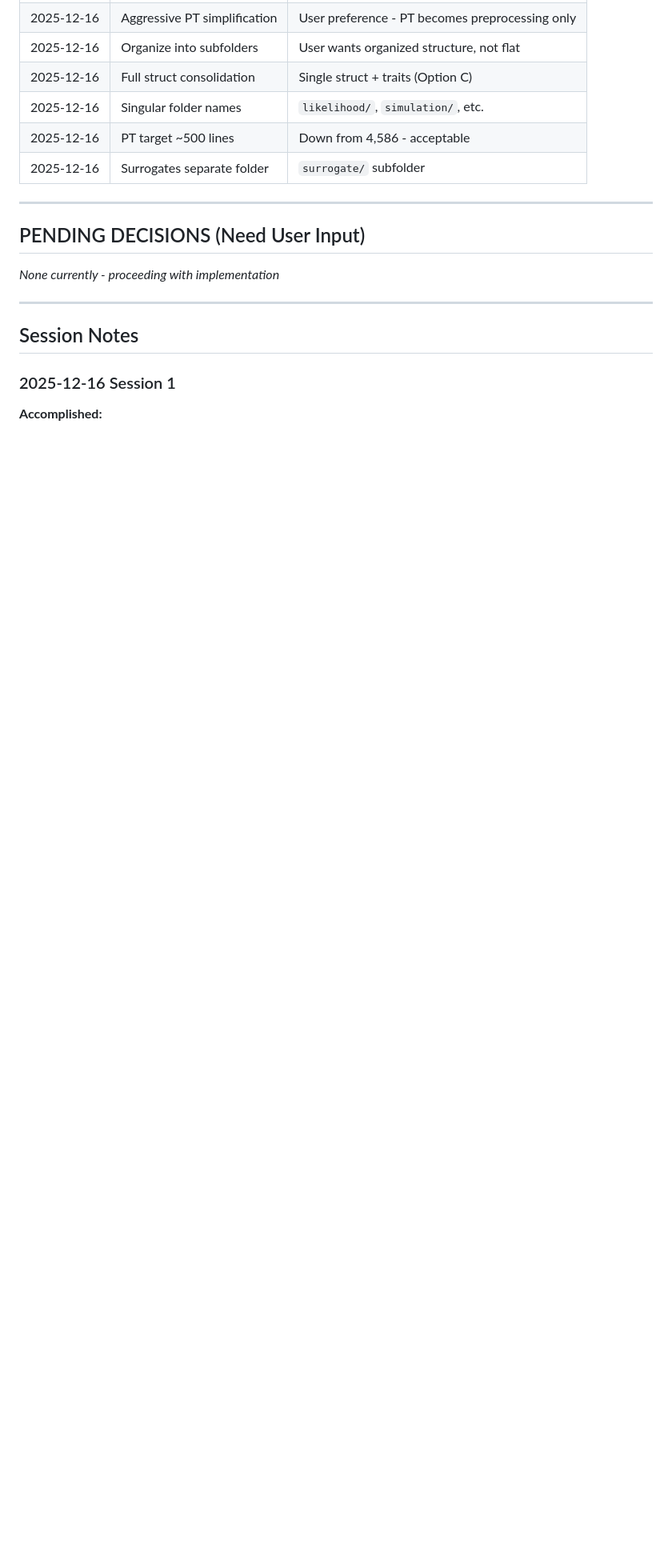
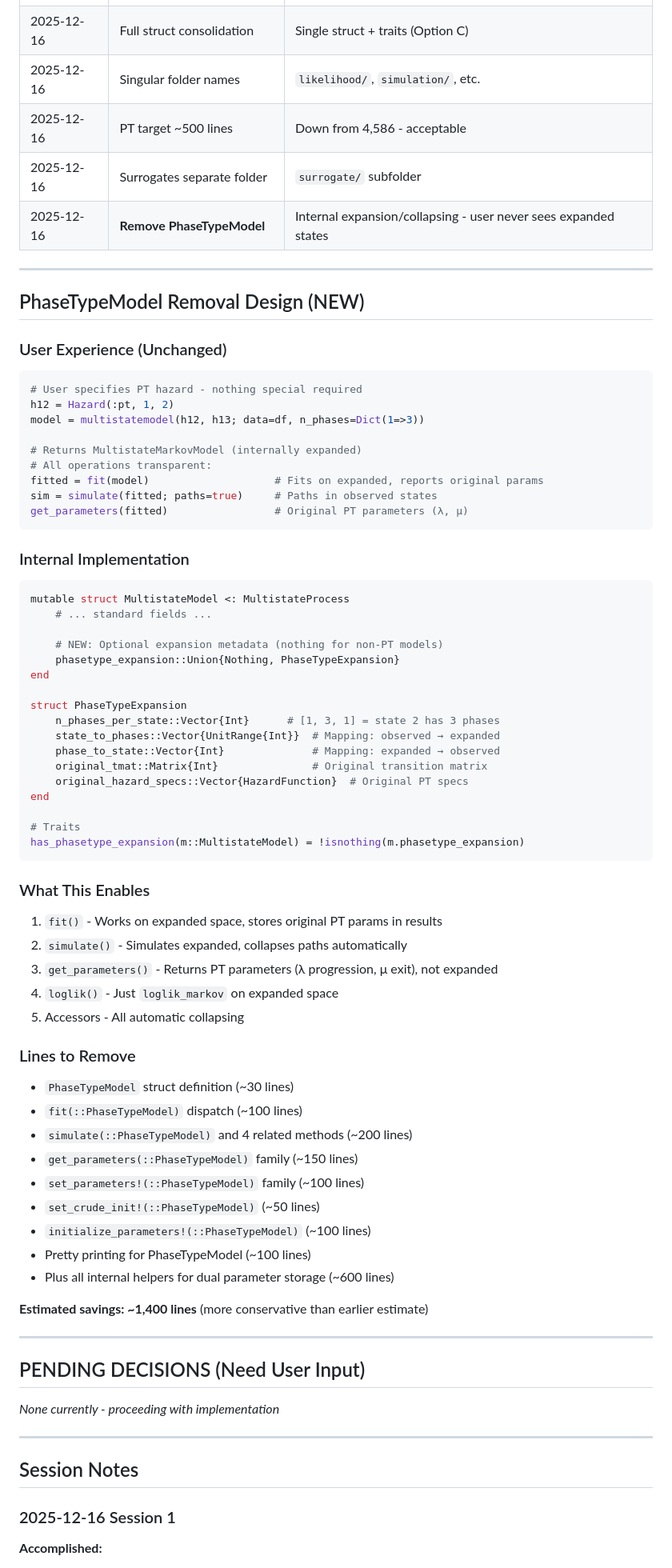
Before and after one commit to fintzij/MultistateModels.jl, a Markdown page: scratch/streamlining_plan.md, the part around the change. Shown: that part at 80% size. Rendered like a GitHub page; blank space fills up the shorter version.

````diff
--- a/scratch/streamlining_plan.md
+++ b/scratch/streamlining_plan.md
@@ -488,6 +488,65 @@ src/
 | 2025-12-16 | Singular folder names | `likelihood/`, `simulation/`, etc. |
 | 2025-12-16 | PT target ~500 lines | Down from 4,586 - acceptable |
 | 2025-12-16 | Surrogates separate folder | `surrogate/` subfolder |
+| 2025-12-16 | **Remove PhaseTypeModel** | Internal expansion/collapsing - user never sees expanded states |
+
+---
+
+## PhaseTypeModel Removal Design (NEW)
+
+### User Experience (Unchanged)
+```julia
+# User specifies PT hazard - nothing special required
+h12 = Hazard(:pt, 1, 2)
+model = multistatemodel(h12, h13; data=df, n_phases=Dict(1=>3))
+
+# Returns MultistateMarkovModel (internally expanded)
+# All operations transparent:
+fitted = fit(model)                    # Fits on expanded, reports original params
+sim = simulate(fitted; paths=true)     # Paths in observed states
+get_parameters(fitted)                 # Original PT parameters (λ, μ)
+```
+
+### Internal Implementation
+```julia
+mutable struct MultistateModel <: MultistateProcess
+    # ... standard fields ...
+
+    # NEW: Optional expansion metadata (nothing for non-PT models)
+    phasetype_expansion::Union{Nothing, PhaseTypeExpansion}
+end
+
+struct PhaseTypeExpansion
+    n_phases_per_state::Vector{Int}      # [1, 3, 1] = state 2 has 3 phases
+    state_to_phases::Vector{UnitRange{Int}}  # Mapping: observed → expanded
+    phase_to_state::Vector{Int}              # Mapping: expanded → observed
+    original_tmat::Matrix{Int}               # Original transition matrix
+    original_hazard_specs::Vector{HazardFunction}  # Original PT specs
+end
+
+# Traits
+has_phasetype_expansion(m::MultistateModel) = !isnothing(m.phasetype_expansion)
+```
+
+### What This Enables
+1. `fit()` - Works on expanded space, stores original PT params in results
+2. `simulate()` - Simulates expanded, collapses paths automatically
+3. `get_parameters()` - Returns PT parameters (λ progression, μ exit), not expanded
+4. `loglik()` - Just `loglik_markov` on expanded space
+5. Accessors - All automatic collapsing
+
+### Lines to Remove
+- `PhaseTypeModel` struct definition (~30 lines)
+- `fit(::PhaseTypeModel)` dispatch (~100 lines)
+- `simulate(::PhaseTypeModel)` and 4 related methods (~200 lines)
+- `get_parameters(::PhaseTypeModel)` family (~150 lines)
+- `set_parameters!(::PhaseTypeModel)` family (~100 lines)
+- `set_crude_init!(::PhaseTypeModel)` (~50 lines)
+- `initialize_parameters!(::PhaseTypeModel)` (~100 lines)
+- Pretty printing for PhaseTypeModel (~100 lines)
+- Plus all internal helpers for dual parameter storage (~600 lines)
+
+**Estimated savings: ~1,400 lines** (more conservative than earlier estimate)
 
 ---
 
````
Also changed, not shown: scratch/function_audit.md (added, +459 -0 lines).
